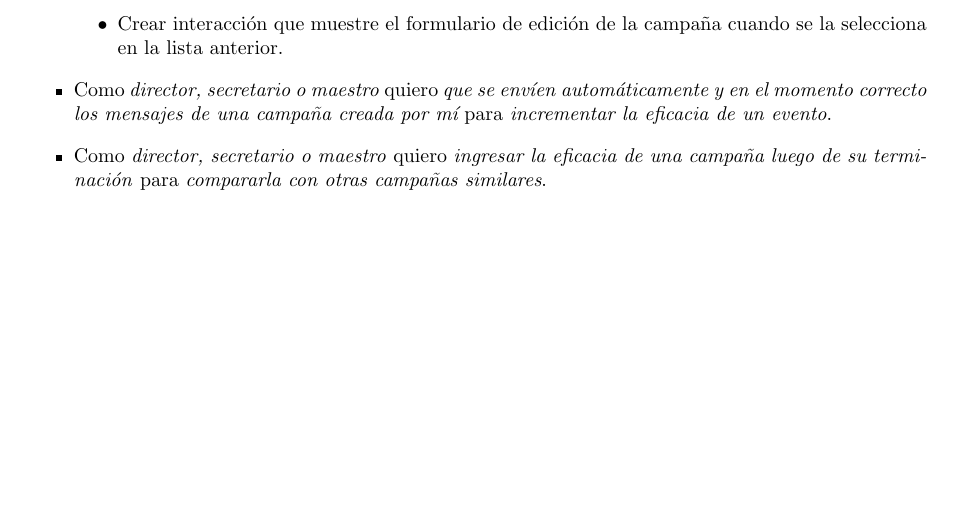
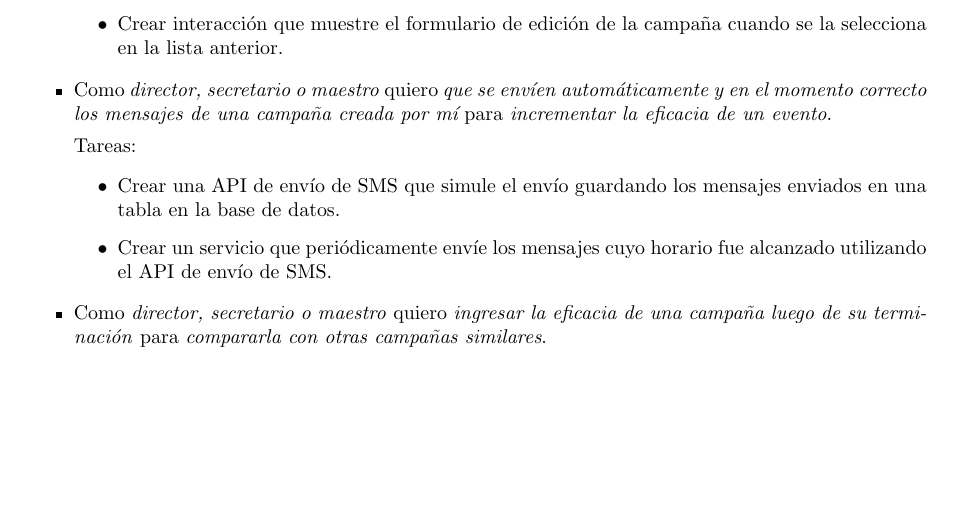
Before and after one commit to LeandroLovisolo/ISW2-TP1, a LaTeX document (tex/informe.tex): part of page 4 of 4, cut so that both start at the same text. Compiled offline with pdfLaTeX.

Commit message:
Tareas de envío automático de mensajes

```diff
--- a/tex/informe.tex
+++ b/tex/informe.tex
@@ -360,6 +360,12 @@ Recordamos los requerimientos de la demo: \emph{``Se presentará una demo requir
         {que se envíen automáticamente y en el momento correcto los mensajes de una campaña creada por mí}
         {incrementar la eficacia de un evento}
 
+  \begin{tasks}
+    \task{Crear una API de envío de SMS que simule el envío guardando los mensajes enviados en una tabla en la base de datos}
+    \task{Crear un servicio que periódicamente envíe los mensajes cuyo horario fue alcanzado utilizando el API de envío de SMS}
+  \end{tasks}
+
+
   \story{director, secretario o maestro}
         {ingresar la eficacia de una campaña luego de su terminación}
         {compararla con otras campañas similares}
```
